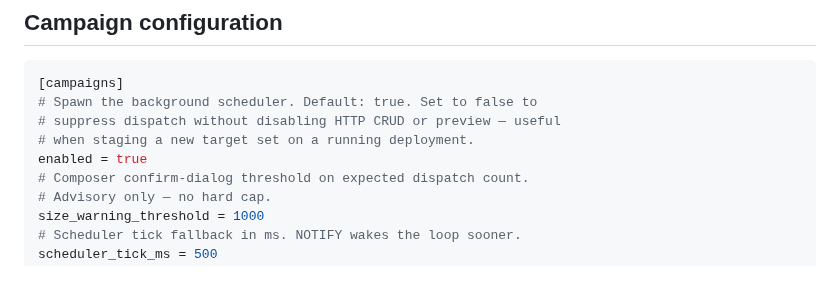
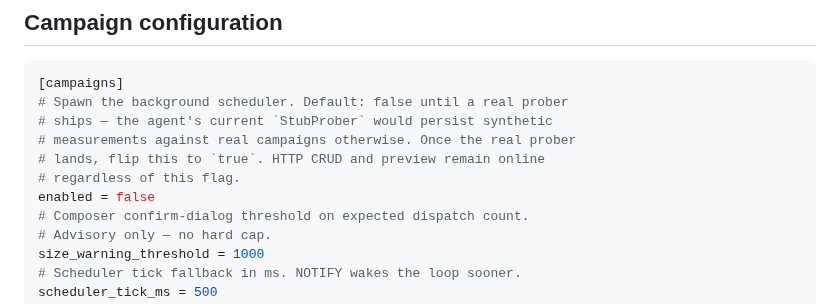
Before and after one commit to w3champions/meshmon, a Markdown page: docs/campaigns/architecture.md, the part around the change. Rendered like a GitHub page; blank space fills up the shorter version.

Commit message:
docs(campaigns): flip sample TOML default to match shipped config

````diff
--- a/docs/campaigns/architecture.md
+++ b/docs/campaigns/architecture.md
@@ -856,10 +856,12 @@ catalogue surface. `RepoError::NotFound` → 404 `not_found`,
 
 ```toml
 [campaigns]
-# Spawn the background scheduler. Default: true. Set to false to
-# suppress dispatch without disabling HTTP CRUD or preview — useful
-# when staging a new target set on a running deployment.
-enabled = true
+# Spawn the background scheduler. Default: false until a real prober
+# ships — the agent's current `StubProber` would persist synthetic
+# measurements against real campaigns otherwise. Once the real prober
+# lands, flip this to `true`. HTTP CRUD and preview remain online
+# regardless of this flag.
+enabled = false
 # Composer confirm-dialog threshold on expected dispatch count.
 # Advisory only — no hard cap.
 size_warning_threshold = 1000
````
